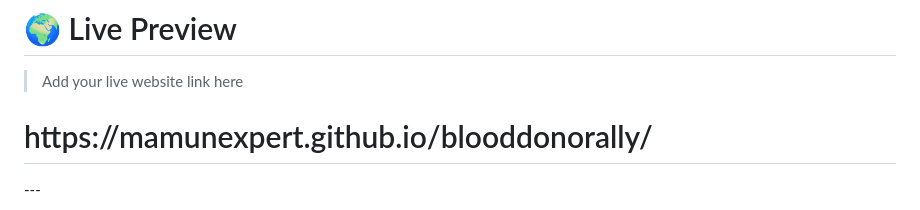
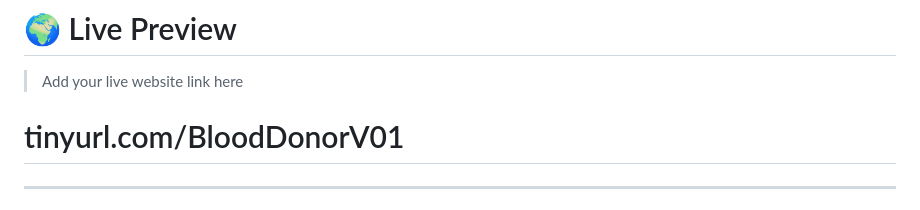
Before and after one commit to MamunExpert/blooddonorally, a Markdown page: README.md, the part around the change. Drawn GitHub-style.

```diff
--- a/README.md
+++ b/README.md
@@ -13,8 +13,9 @@ This platform helps people quickly find blood donors by **name, location, and bl
 
 > Add your live website link here
 <h1>
-https://mamunexpert.github.io/blooddonorally/
+tinyurl.com/BloodDonorV01
  </h1>
+
 ---
 
 # 📌 Features
```
